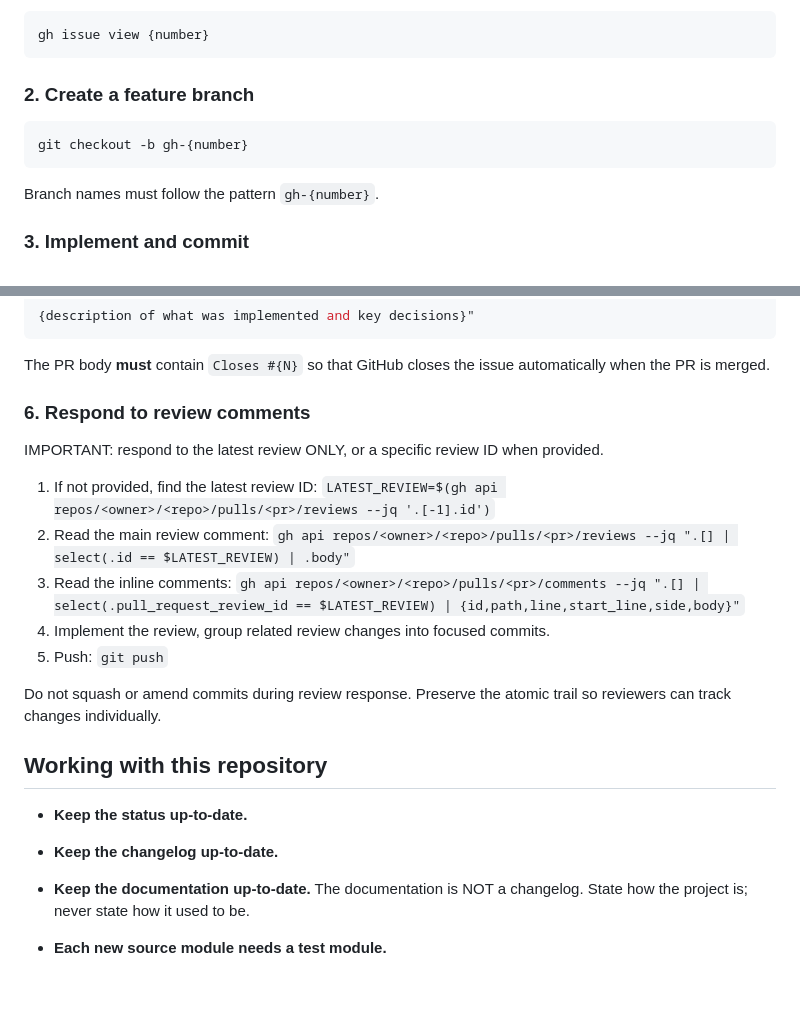
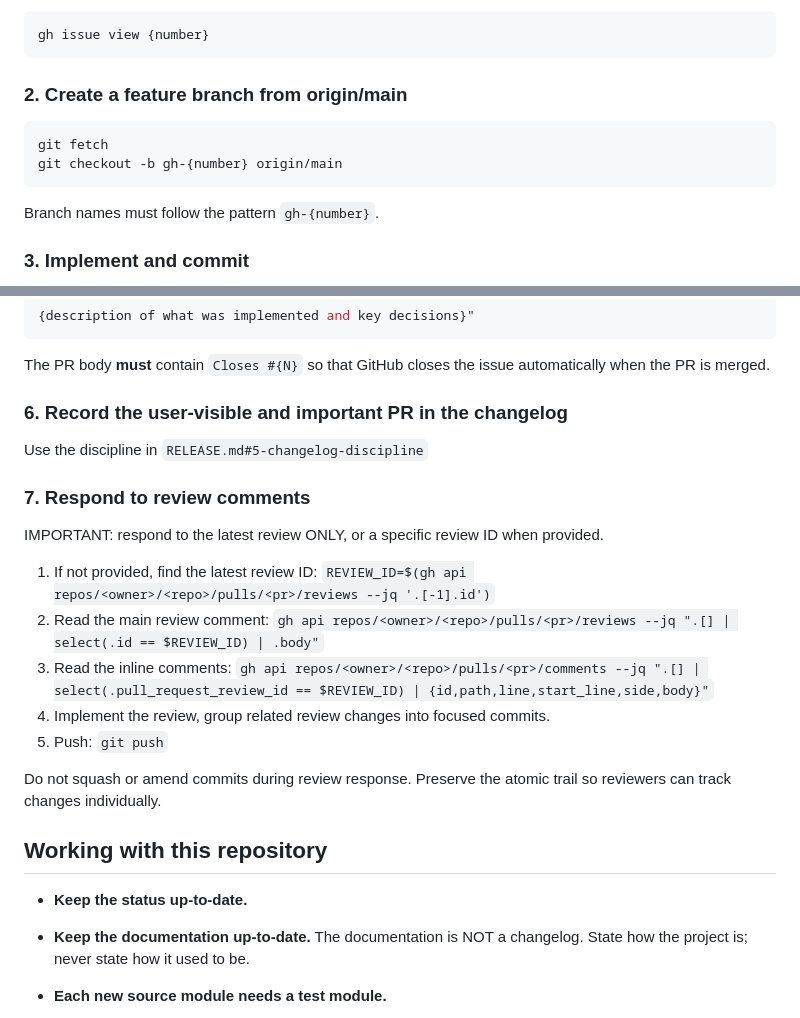
Before and after one commit to Meuna/biosim4-gpu, a Markdown page: CLAUDE.md, 2 parts joined by grey strips. Drawn GitHub-style; blank space fills up the shorter version.

Commit message:
CLAUDE.md: instruct to use the new changelog discipline (#58)

````diff
--- a/CLAUDE.md
+++ b/CLAUDE.md
@@ -64,10 +64,11 @@ Read the full specification before writing any code:
 gh issue view {number}
 ```
 
-### 2. Create a feature branch
+### 2. Create a feature branch from origin/main
 
 ```sh
-git checkout -b gh-{number}
+git fetch
+git checkout -b gh-{number} origin/main
 ```
 
 Branch names must follow the pattern `gh-{number}`.
@@ -103,16 +104,20 @@ gh pr create \
 The PR body **must** contain `Closes #{N}` so that GitHub closes the issue
 automatically when the PR is merged.
 
-### 6. Respond to review comments
+### 6. Record the user-visible and important PR in the changelog
+
+Use the discipline in `RELEASE.md#5-changelog-discipline`
+
+### 7. Respond to review comments
 
 IMPORTANT: respond to the latest review ONLY, or a specific review ID when provided.
 
 1. If not provided, find the latest review ID:
-   `LATEST_REVIEW=$(gh api repos/<owner>/<repo>/pulls/<pr>/reviews --jq '.[-1].id')`
+   `REVIEW_ID=$(gh api repos/<owner>/<repo>/pulls/<pr>/reviews --jq '.[-1].id')`
 2. Read the main review comment:
-   `gh api repos/<owner>/<repo>/pulls/<pr>/reviews --jq ".[] | select(.id == $LATEST_REVIEW) | .body"`
+   `gh api repos/<owner>/<repo>/pulls/<pr>/reviews --jq ".[] | select(.id == $REVIEW_ID) | .body"`
 3. Read the inline comments:
-   `gh api repos/<owner>/<repo>/pulls/<pr>/comments --jq ".[] | select(.pull_request_review_id == $LATEST_REVIEW) | {id,path,line,start_line,side,body}"`
+   `gh api repos/<owner>/<repo>/pulls/<pr>/comments --jq ".[] | select(.pull_request_review_id == $REVIEW_ID) | {id,path,line,start_line,side,body}"`
 4. Implement the review, group related review changes into focused commits.
 5. Push: `git push`
 
@@ -122,8 +127,6 @@ trail so reviewers can track changes individually.
 ## Working with this repository
 
 - **Keep the status up-to-date.**
-
-- **Keep the changelog up-to-date.**
 
 - **Keep the documentation up-to-date.** The documentation is NOT a changelog.
   State how the project is; never state how it used to be.
````
